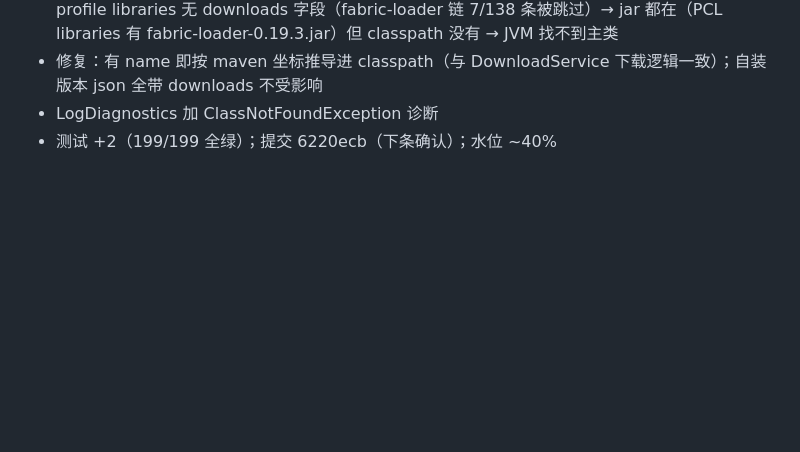
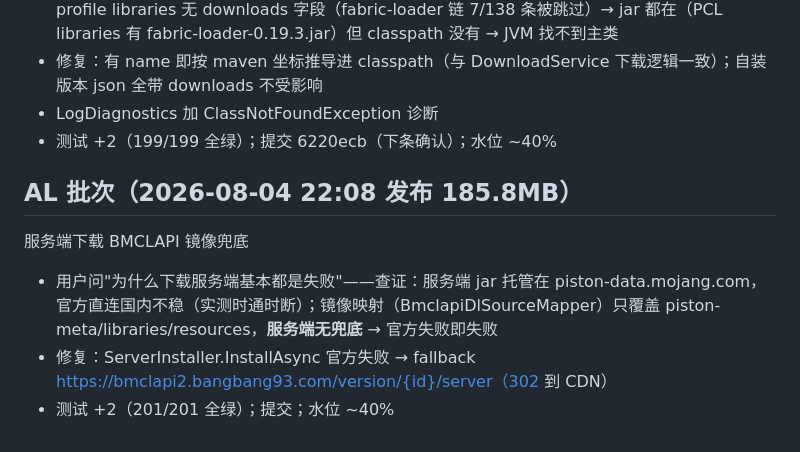
Before and after one commit to lattice1184/Lattice-Launcher, a Markdown page: SESSION_NOTES.md, the part around the change. Drawn GitHub-style; blank space fills up the shorter version.

Commit message:
SESSION_NOTES: AL 批次（服务端镜像兜底）

```diff
--- a/SESSION_NOTES.md
+++ b/SESSION_NOTES.md
@@ -186,3 +186,9 @@ hover 行为根治 + 服务端诊断弹窗 + 一键进服 + 导出报告中文
 - 修复：有 name 即按 maven 坐标推导进 classpath（与 DownloadService 下载逻辑一致）；自装版本 json 全带 downloads 不受影响
 - LogDiagnostics 加 ClassNotFoundException 诊断
 - 测试 +2（199/199 全绿）；提交 6220ecb（下条确认）；水位 ~40%
+
+## AL 批次（2026-08-04 22:08 发布 185.8MB）
+服务端下载 BMCLAPI 镜像兜底
+- 用户问"为什么下载服务端基本都是失败"——查证：服务端 jar 托管在 piston-data.mojang.com，官方直连国内不稳（实测时通时断）；镜像映射（BmclapiDlSourceMapper）只覆盖 piston-meta/libraries/resources，**服务端无兜底** → 官方失败即失败
+- 修复：ServerInstaller.InstallAsync 官方失败 → fallback https://bmclapi2.bangbang93.com/version/{id}/server（302 到 CDN）
+- 测试 +2（201/201 全绿）；提交；水位 ~40%
```
